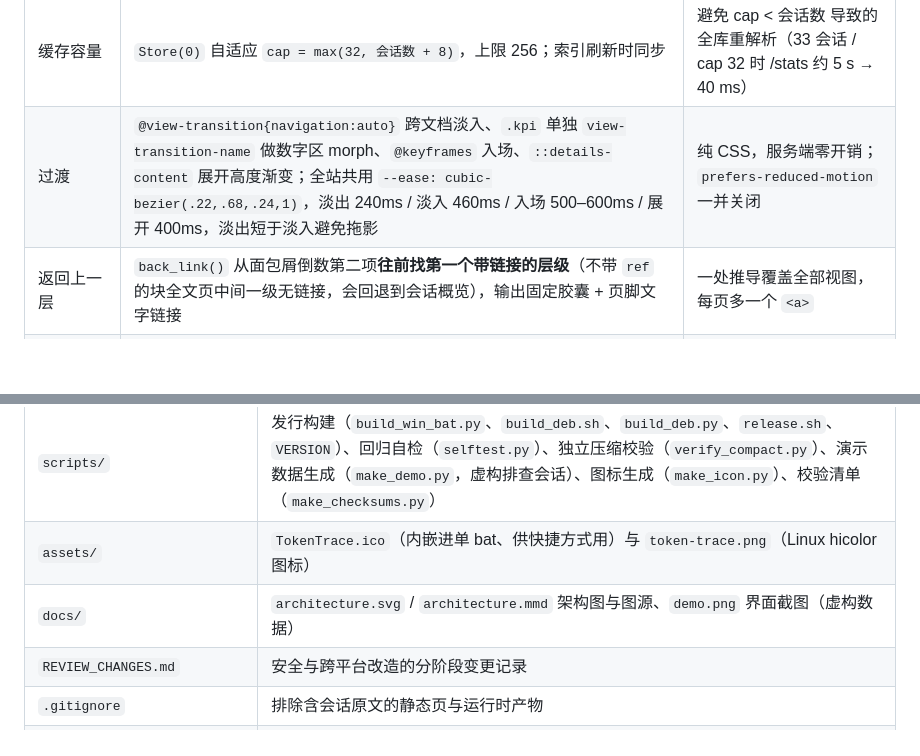
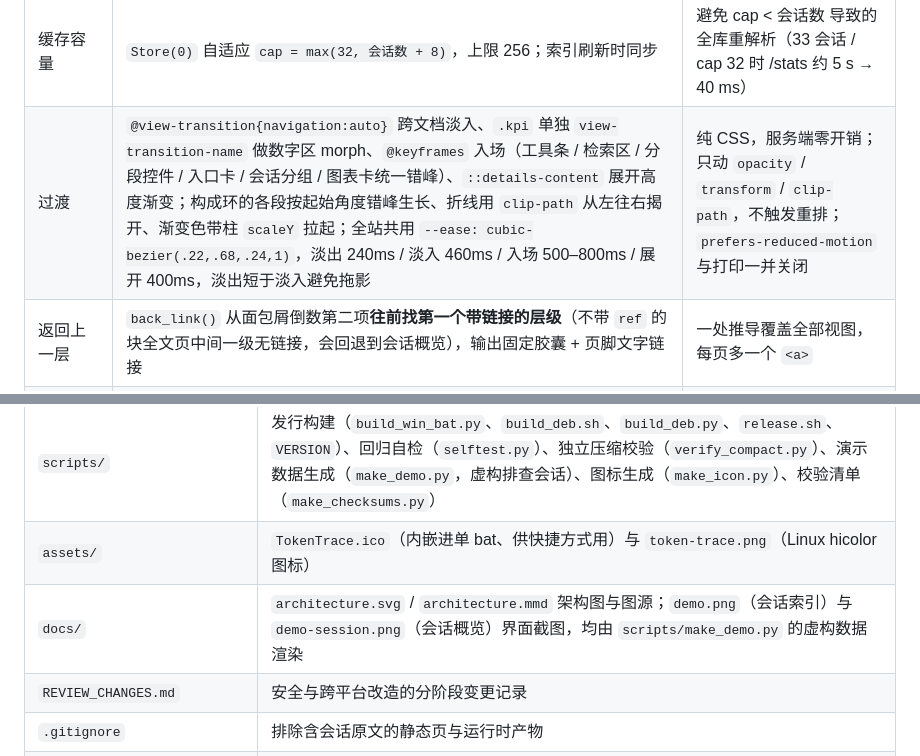
Before and after one commit to The-garden-of-sinner/token-trace, a Markdown page: README.md, 2 parts joined by grey strips. Rendered like a GitHub page; blank space fills up the shorter version.

```diff
--- a/README.md
+++ b/README.md
@@ -579,7 +584,7 @@ token（`providerData.requestModelName`）。db 不可读时只影响标题 /
 | 按需 CSS | `page(need=...)` 显式声明 + body 里 `class="viz"` / `hm` / `map` / `chart` 探测，二者取并集；首页固定声明 `need=("index",)` | 检索 / 全文页不带图表 CSS；空库首页也不会丢 `.hero` / `.toolbar` |
 | 首页分页 | `v_index()` 先排序再按 `PAGE_SESSIONS=40` 切片，`clamp_p` + `pager` 保留 `sort` / `ws` 参数 | 单页体积与会话总数无关（400 会话仍 46.8 KB） |
 | 缓存容量 | `Store(0)` 自适应 `cap = max(32, 会话数 + 8)`，上限 256；索引刷新时同步 | 避免 cap < 会话数 导致的全库重解析（33 会话 / cap 32 时 /stats 约 5 s → 40 ms） |
-| 过渡 | `@view-transition{navigation:auto}` 跨文档淡入、`.kpi` 单独 `view-transition-name` 做数字区 morph、`@keyframes` 入场、`::details-content` 展开高度渐变；全站共用 `--ease: cubic-bezier(.22,.68,.24,1)`，淡出 240ms / 淡入 460ms / 入场 500–600ms / 展开 400ms，淡出短于淡入避免拖影 | 纯 CSS，服务端零开销；`prefers-reduced-motion` 一并关闭 |
+| 过渡 | `@view-transition{navigation:auto}` 跨文档淡入、`.kpi` 单独 `view-transition-name` 做数字区 morph、`@keyframes` 入场（工具条 / 检索区 / 分段控件 / 入口卡 / 会话分组 / 图表卡统一错峰）、`::details-content` 展开高度渐变；构成环的各段按起始角度错峰生长、折线用 `clip-path` 从左往右揭开、渐变色带柱 `scaleY` 拉起；全站共用 `--ease: cubic-bezier(.22,.68,.24,1)`，淡出 240ms / 淡入 460ms / 入场 500–800ms / 展开 400ms，淡出短于淡入避免拖影 | 纯 CSS，服务端零开销；只动 `opacity` / `transform` / `clip-path`，不触发重排；`prefers-reduced-motion` 与打印一并关闭 |
 | 返回上一层 | `back_link()` 从面包屑倒数第二项**往前找第一个带链接的层级**（不带 `ref` 的块全文页中间一级无链接，会回退到会话概览），输出固定胶囊 + 页脚文字链接 | 一处推导覆盖全部视图，每页多一个 `<a>` |
 | 命中块折叠 | `cache_hit_span()` 用前缀和 + `bisect` 求命中前缀 `[lo, hi]`，`hit_fold_html()` 输出原生 `<details>`；折叠态为紧凑胶囊、展开态铺全宽，箭头旋转 + 高度渐变 | O(log B) / 次，不逐块遍历 |
 | 轮来源标签 | `gen_trace.user_kind()` 按 `isCompacted` / `isSummary` / `<cb_summary`、`<task-notification` / `<task-id>`、`isMeta`、`startsNewUserRequest` / `<user_query` 依次判定；`user_disp()` 给非真人输入一句可读摘要，`q` 原文保留供全文检索；`turn_chip()` 输出标签，`v_session` 按 `?kind=` 筛选 | 复用解析时已在手的字段，零额外遍历、零新增索引 |
@@ -616,7 +621,7 @@ token（`providerData.requestModelName`）。db 不可读时只影响标题 /
 | `windows/` | Windows 版 `start.cmd` / `start.ps1` / `install-shortcut.ps1`，可选签名入口 `sign-release.ps1` |
 | `scripts/` | 发行构建（`build_win_bat.py`、`build_deb.sh`、`build_deb.py`、`release.sh`、`VERSION`）、回归自检（`selftest.py`）、独立压缩校验（`verify_compact.py`）、演示数据生成（`make_demo.py`，虚构排查会话）、图标生成（`make_icon.py`）、校验清单（`make_checksums.py`） |
 | `assets/` | `TokenTrace.ico`（内嵌进单 bat、供快捷方式用）与 `token-trace.png`（Linux hicolor 图标） |
-| `docs/` | `architecture.svg` / `architecture.mmd` 架构图与图源、`demo.png` 界面截图（虚构数据） |
+| `docs/` | `architecture.svg` / `architecture.mmd` 架构图与图源；`demo.png`（会话索引）与 `demo-session.png`（会话概览）界面截图，均由 `scripts/make_demo.py` 的虚构数据渲染 |
 | `REVIEW_CHANGES.md` | 安全与跨平台改造的分阶段变更记录 |
 | `.gitignore` | 排除含会话原文的静态页与运行时产物 |
 | `trace/` | 静态模式产物（不入库），随时可由 `gen_trace.py` 重建 |
```
Also changed, not shown: other parts of README.md (+11 -6 lines), docs/demo-session.png (added), docs/demo.png, 2 other files.
